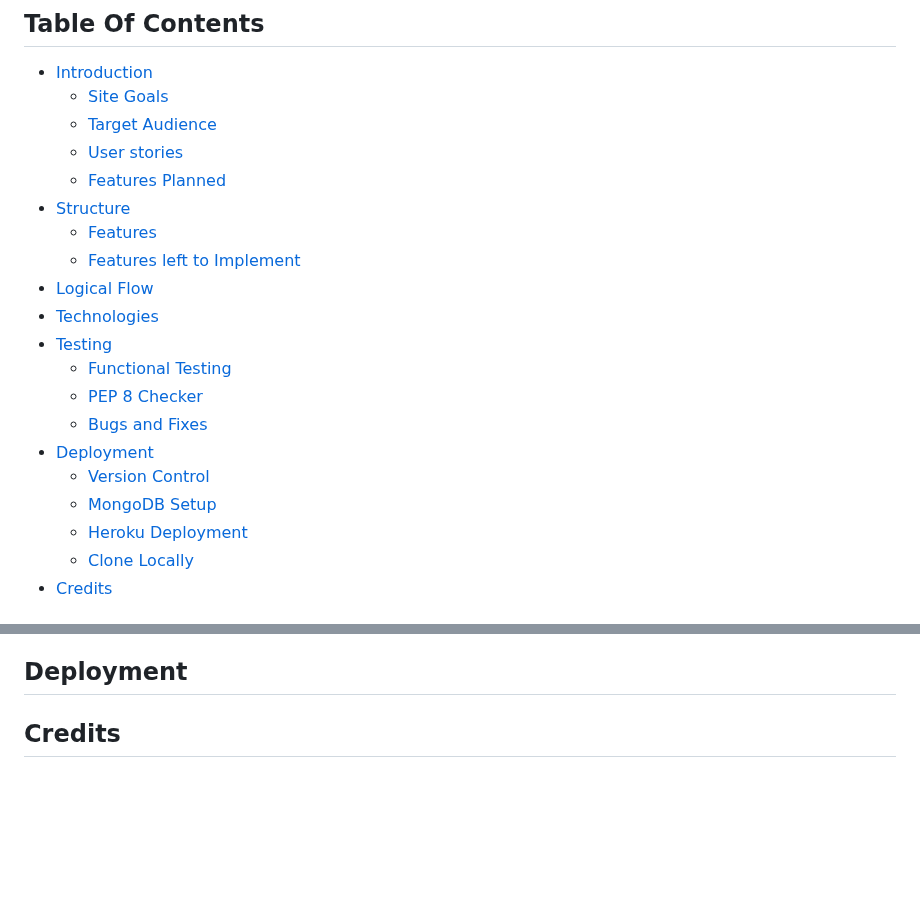
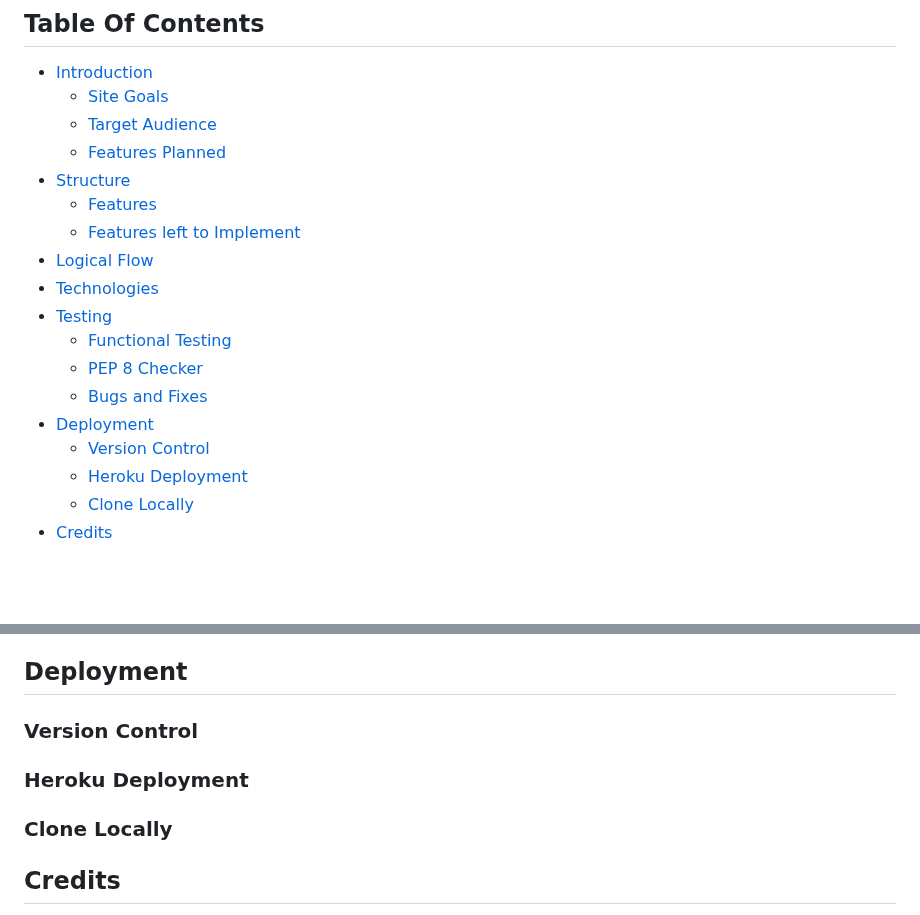
Before and after one commit to Bowtie7114/pthon_adventure, a Markdown page: README.md, 2 parts joined by grey strips. Rendered like a GitHub page; blank space fills up the shorter version.

Commit message:
Add subtitles to Deployment section of README

```diff
--- a/README.md
+++ b/README.md
@@ -3,7 +3,6 @@
 * [Introduction](#Introduction)
     * [Site Goals](#Site-Goals)
     * [Target Audience](#Target-Audience)
-    * [User stories](#User-Stories)
     * [Features Planned](#Features-Planned)
 * [Structure](#Structure)
     * [Features](#Features)
@@ -16,7 +15,6 @@
     * [Bugs and Fixes](#Bugs-and-Fixes)
 * [Deployment](#Deployment)
     * [Version Control](#Version-Control)
-    * [MongoDB Setup](#MongoDB-Setup)
     * [Heroku Deployment](#Heroku-Deployment)
     * [Clone Locally](Clone-Locally)
 * [Credits](#Credits)
@@ -120,6 +120,11 @@ revealed another bug;
 Changed the code to if fight_choice == 1 and inventory[sword] == False to rectify.
 
 ## Deployment
+### Version Control
+
+### Heroku Deployment
+
+### Clone Locally
 
 
 ## Credits
```
Also changed, not shown: other parts of README.md (+3 -1 lines).
